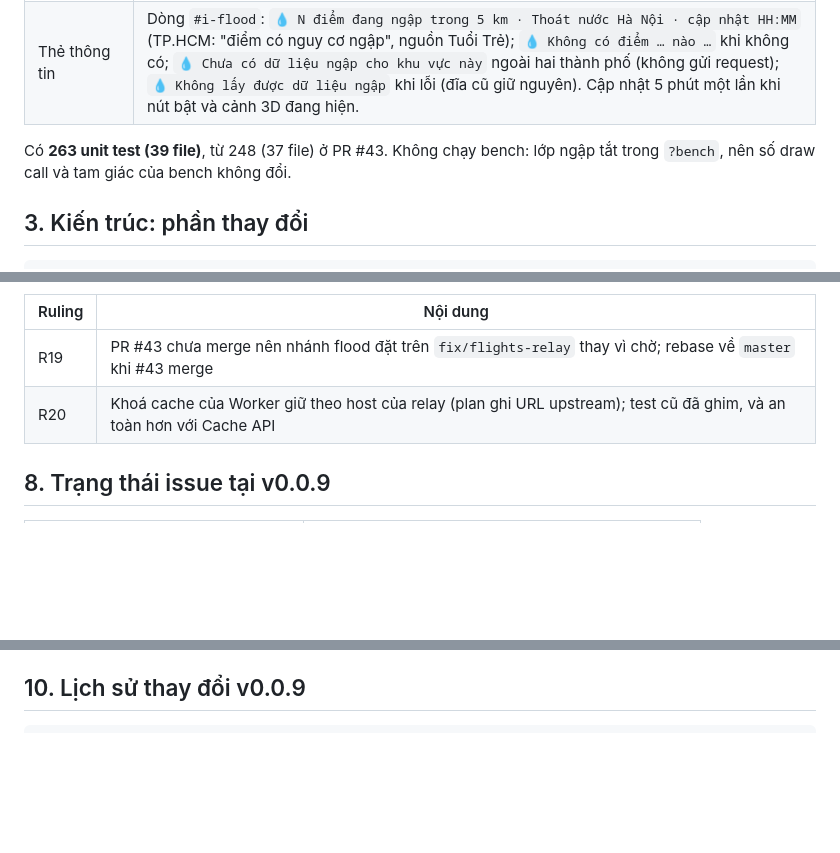
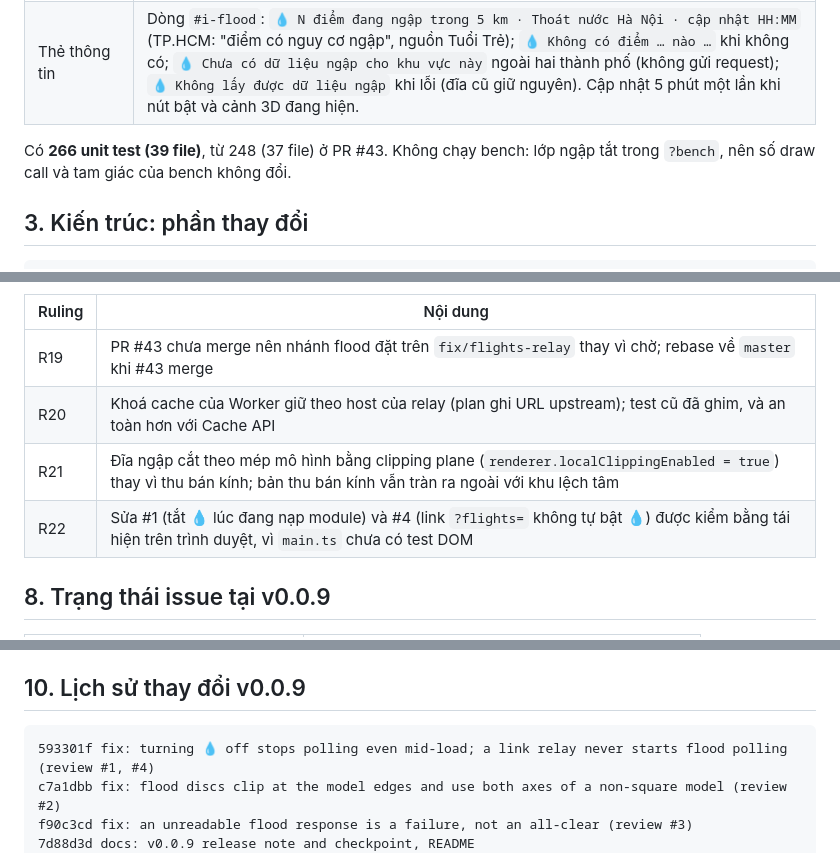
Before and after one commit to danny-exnodes/3d-map, a Markdown page: docs/releases/v0.0.9.md, 3 parts joined by grey strips. GitHub-like rendering; blank space fills up the shorter version.

Commit message:
docs: v0.0.9 checkpoint: review fixes, 266 tests

````diff
--- a/docs/releases/v0.0.9.md
+++ b/docs/releases/v0.0.9.md
@@ -26,7 +26,7 @@ Mọi điều không nằm trong yêu cầu là **quyết định của agent**,
 | Trên cảnh | Đĩa xanh trong suốt trên mặt đất cho điểm mức ≥ 1 có tâm nằm trong mô hình. Bán kính trạm 40, 70, 100 m theo mức; khu dự báo dùng `radius_m`. Đĩa bị cắt đúng theo mép mô hình (clipping plane), nên khu 900 m không tràn ra ngoài. Tối đa 64 đĩa, 1 draw call. Nhãn `💧 <tên>` như nhãn địa điểm. |
 | Thẻ thông tin | Dòng `#i-flood`: `💧 N điểm đang ngập trong 5 km · Thoát nước Hà Nội · cập nhật HH:MM` (TP.HCM: "điểm có nguy cơ ngập", nguồn Tuổi Trẻ); `💧 Không có điểm … nào …` khi không có; `💧 Chưa có dữ liệu ngập cho khu vực này` ngoài hai thành phố (không gửi request); `💧 Không lấy được dữ liệu ngập` khi lỗi (đĩa cũ giữ nguyên). Cập nhật 5 phút một lần khi nút bật và cảnh 3D đang hiện. |
 
-Có **263 unit test (39 file)**, từ 248 (37 file) ở PR #43. Không chạy bench: lớp ngập tắt trong `?bench`, nên số draw call và tam giác của bench không đổi.
+Có **266 unit test (39 file)**, từ 248 (37 file) ở PR #43. Không chạy bench: lớp ngập tắt trong `?bench`, nên số draw call và tam giác của bench không đổi.
 
 ## 3. Kiến trúc: phần thay đổi
 
@@ -83,6 +83,8 @@ Như v0.0.8. Đợt này chủ dự án bỏ bước soạn issue ("không cần
 | --- | --- |
 | R19 | PR #43 chưa merge nên nhánh flood đặt trên `fix/flights-relay` thay vì chờ; rebase về `master` khi #43 merge |
 | R20 | Khoá cache của Worker giữ theo host của relay (plan ghi URL upstream); test cũ đã ghim, và an toàn hơn với Cache API |
+| R21 | Đĩa ngập cắt theo mép mô hình bằng clipping plane (`renderer.localClippingEnabled = true`) thay vì thu bán kính; bản thu bán kính vẫn tràn ra ngoài với khu lệch tâm |
+| R22 | Sửa #1 (tắt 💧 lúc đang nạp module) và #4 (link `?flights=` không tự bật 💧) được kiểm bằng tái hiện trên trình duyệt, vì `main.ts` chưa có test DOM |
 
 ## 8. Trạng thái issue tại v0.0.9
 
@@ -106,6 +108,10 @@ Như v0.0.8. Đợt này chủ dự án bỏ bước soạn issue ("không cần
 ## 10. Lịch sử thay đổi v0.0.9
 
 ```text
+593301f fix: turning 💧 off stops polling even mid-load; a link relay never starts flood polling (review #1, #4)
+c7a1dbb fix: flood discs clip at the model edges and use both axes of a non-square model (review #2)
+f90c3cd fix: an unreadable flood response is a failure, not an all-clear (review #3)
+7d88d3d docs: v0.0.9 release note and checkpoint, README
 224592a feat: 💧 flood toggle: polls every 5 min, card line, persists in tinymap:flood
 8df1fb8 feat: flood layer (blue discs and labels) in the 3D scene
 c14e5e3 feat: relay /flood/hanoi and /flood/hcm (no CORS upstream), dev proxy for both
````
